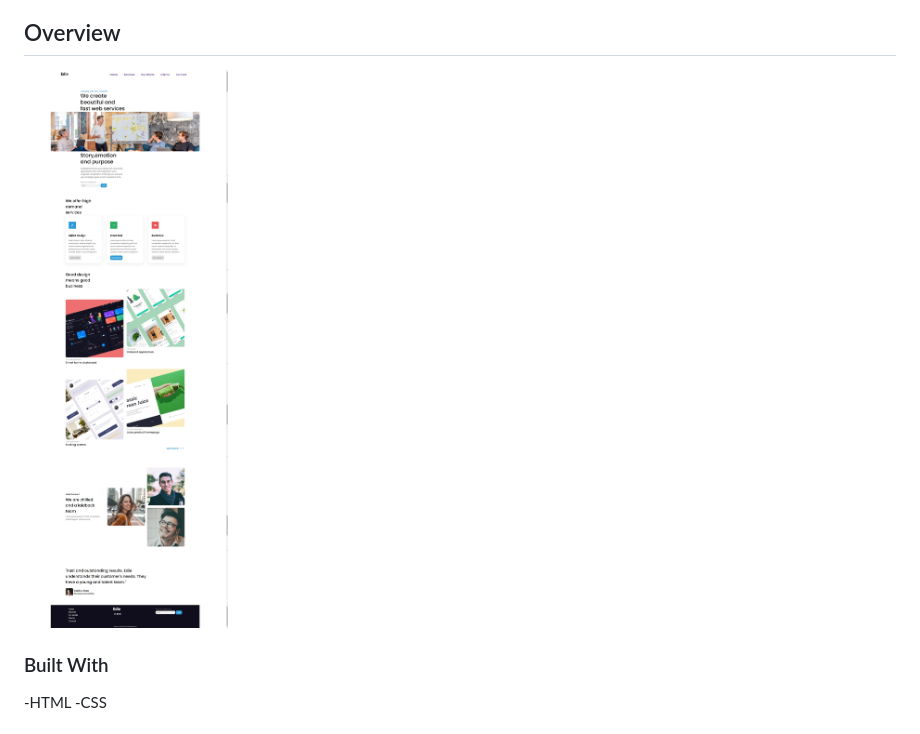
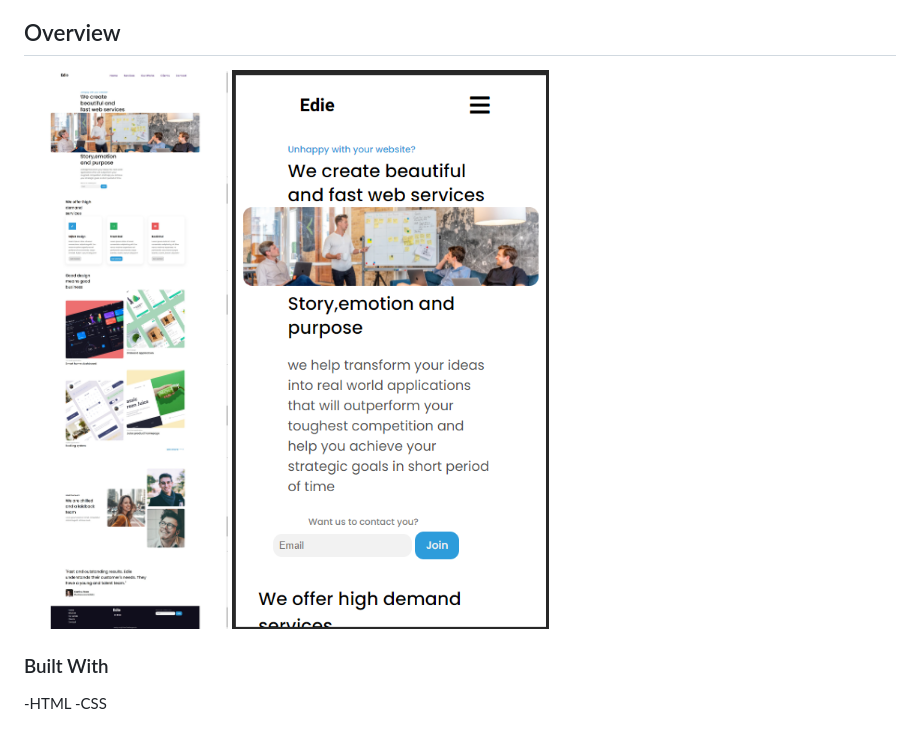
Before and after one commit to venky-cs/Edie-homepage, a Markdown page: README.md, the part around the change. Drawn GitHub-style; pictures changed too: images/dc7Mobile.png (added).

Commit message:
'update-README.MD'

```diff
--- a/README.md
+++ b/README.md
@@ -37,6 +37,7 @@
 ## Overview
 
   <img src="./images/dc7Desktop.jpg" alt="Desktop View">
+  <img src="./images/dc7Mobile.png" alt="Mobile View">
 
 
 ### Built With
```
